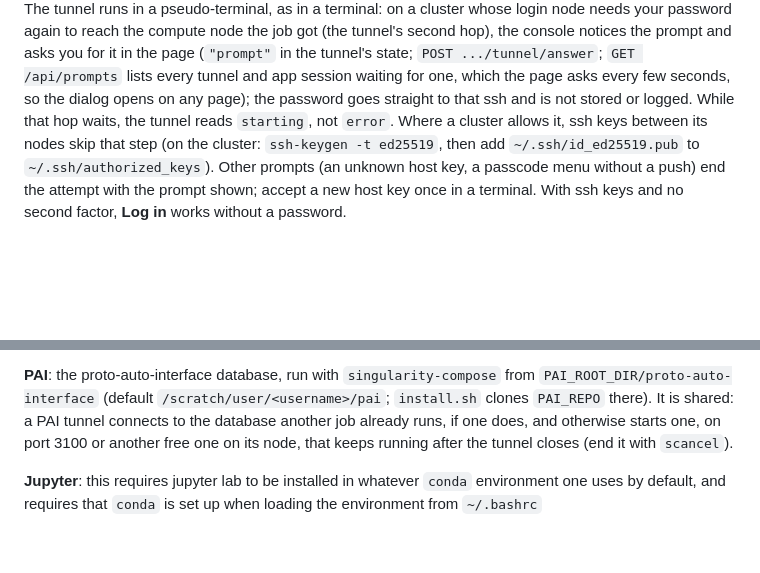
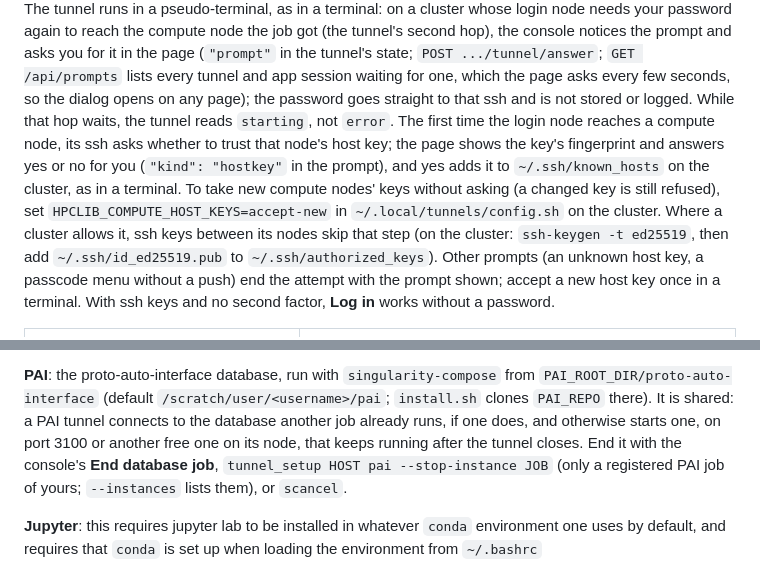
Before and after one commit to Tabor-Research-Group/hpclib, a Markdown page: README.md, 2 parts joined by grey strips. Drawn GitHub-style; blank space fills up the shorter version.

```diff
--- a/README.md
+++ b/README.md
@@ -136,7 +136,11 @@ cluster whose login node needs your password again to reach the compute node the
 hop), the console notices the prompt and asks you for it in the page (`"prompt"` in the tunnel's state;
 `POST .../tunnel/answer`; `GET /api/prompts` lists every tunnel and app session waiting for one, which the page
 asks every few seconds, so the dialog opens on any page); the password goes straight to that ssh and is not
-stored or logged. While that hop waits, the tunnel reads `starting`, not `error`. Where a cluster
+stored or logged. While that hop waits, the tunnel reads `starting`, not `error`. The first time the login node
+reaches a compute node, its ssh asks whether to trust that node's host key; the page shows the key's
+fingerprint and answers yes or no for you (`"kind": "hostkey"` in the prompt), and yes adds it to
+`~/.ssh/known_hosts` on the cluster, as in a terminal. To take new compute nodes' keys without asking (a changed
+key is still refused), set `HPCLIB_COMPUTE_HOST_KEYS=accept-new` in `~/.local/tunnels/config.sh` on the cluster. Where a cluster
 allows it, ssh keys between its nodes skip that step (on the cluster: `ssh-keygen -t ed25519`, then add
 `~/.ssh/id_ed25519.pub` to `~/.ssh/authorized_keys`). Other prompts (an
 unknown host key, a passcode menu without a push) end the attempt with the prompt shown; accept a new host key
@@ -554,8 +558,9 @@ which the tunnel prints (and the console offers to copy).
 **PAI**: the proto-auto-interface database, run with `singularity-compose` from
 `PAI_ROOT_DIR/proto-auto-interface` (default `/scratch/user/<username>/pai`; `install.sh` clones `PAI_REPO` there).
 It is shared: a PAI tunnel connects to the database another job already runs, if one does, and otherwise starts
-one, on port 3100 or another free one on its node, that keeps running after the tunnel closes (end it with
-`scancel`).
+one, on port 3100 or another free one on its node, that keeps running after the tunnel closes. End it with the
+console's **End database job**, `tunnel_setup HOST pai --stop-instance JOB` (only a registered PAI job of yours;
+`--instances` lists them), or `scancel`.
 
 **Jupyter**: this requires jupyter lab to be installed in whatever `conda` environment one uses by default, and requires
 that `conda` is set up when loading the environment from `~/.bashrc`
```
Also changed, not shown: agent-console/README.md (+9 -0 lines), agent-console/icon.png (added), 12 other files.
